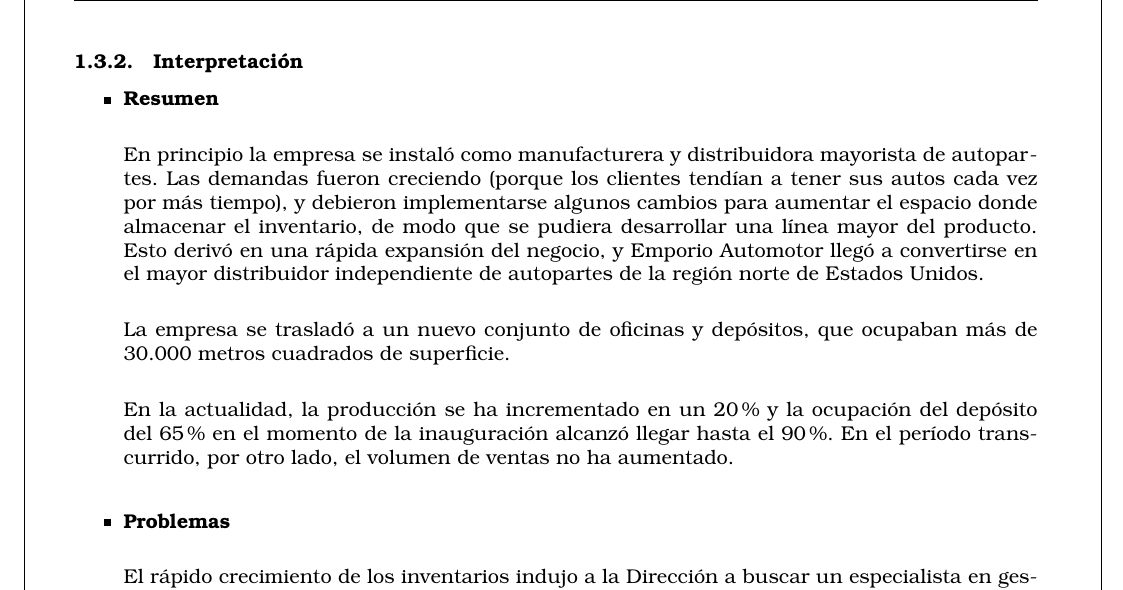
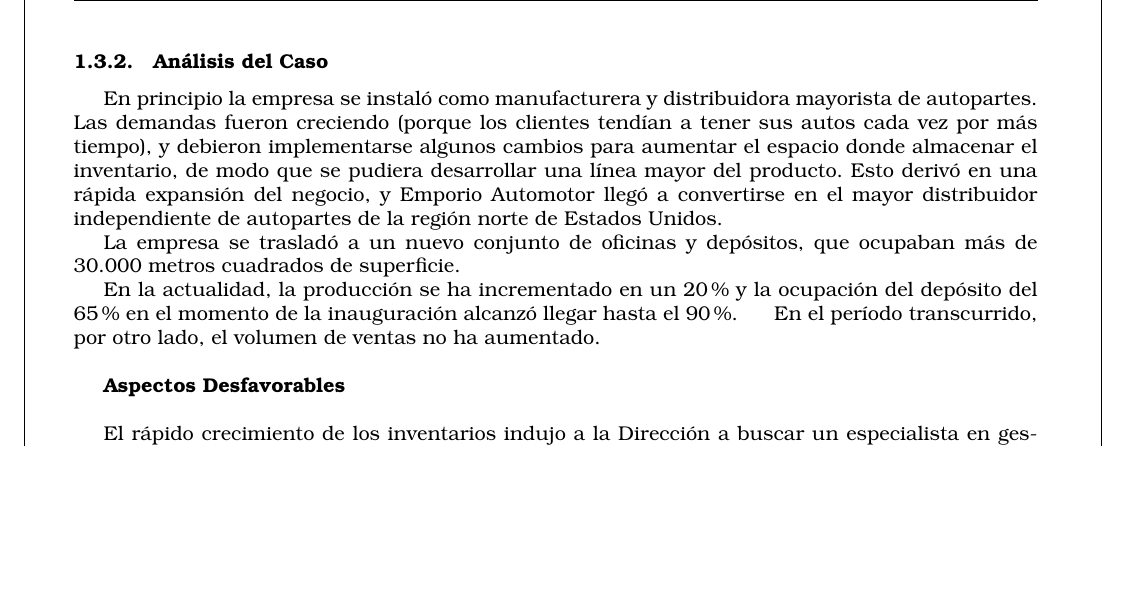
Before and after one commit to Bloodclot24/empresitas, a LaTeX document (Empresa.tex): part of page 21 of 35, cut at the place of the change, the shorter picture padded with empty space. Compiled offline with pdfLaTeX; an older LaTeX class or package is replaced by its successor.

Commit message:
cambio el formato para el caso de emporio automotor para q coincidad con los otros dos

```diff
--- a/Empresa.tex
+++ b/Empresa.tex
@@ -361,20 +342,13 @@ comprobable de inmediato.\\
 
 \newpage
-\subsubsection {Interpretaci\'on}
-\begin{itemize}
- \item \textbf{Resumen}\\
+\subsubsection {An\'alisis del Caso}
 
-En principio la empresa se instal\'o como manufacturera y distribuidora mayorista de autopartes. Las demandas fueron creciendo (porque los clientes tend\'ian a tener
-sus autos cada vez por m\'as tiempo), y debieron implementarse algunos cambios para aumentar el espacio donde almacenar el inventario, de modo que se pudiera
-desarrollar una l\'inea mayor del producto. Esto deriv\'o en una r\'apida expansi\'on del negocio, y Emporio Automotor lleg\'o a convertirse en el mayor distribuidor
-independiente de autopartes de la regi\'on norte de Estados Unidos.\\
+		\indent En principio la empresa se instal\'o como manufacturera y distribuidora mayorista de autopartes. Las demandas fueron creciendo (porque los clientes tend\'ian a tener sus autos cada vez por m\'as tiempo), y debieron implementarse algunos cambios para aumentar el espacio donde almacenar el inventario, de modo que se pudiera desarrollar una l\'inea mayor del producto. Esto deriv\'o en una r\'apida expansi\'on del negocio, y Emporio Automotor lleg\'o a convertirse en el mayor distribuidor independiente de autopartes de la regi\'on norte de Estados Unidos.\\
+		\indent La empresa se traslad\'o a un nuevo conjunto de oficinas y dep\'ositos, que ocupaban m\'as de 30.000 metros cuadrados de superficie.\\
+		\indent En la actualidad, la producci\'on se ha incrementado en un 20\% y la ocupaci\'on del dep\'osito del 65\% en el momento de la inauguraci\'on alcanz\'o llegar hasta el 90\%.
+		\indent En el per\'iodo transcurrido, por otro lado, el volumen de ventas no ha aumentado.\\
 
-La empresa se traslad\'o a un nuevo conjunto de oficinas y dep\'ositos, que ocupaban m\'as de 30.000 metros cuadrados de superficie.\\
+	\textbf{Aspectos Desfavorables}\\\\
+		\indent El r\'apido crecimiento de los inventarios indujo a la Direcci\'on a buscar un especialista en gesti\'on de inventarios para atacar el problema. Se contrat\'o entonces a Susan Torio como Gerente de Abastecimiento, puesto que es funcionalmente diferente al de Gerencia de Compras.\\
+		\indent Torio recibe un informe sobre el estado del inventario y las compras pendientes, pero como este resulta incompleto opta por seleccionar al azar una pequeña muestra de alrededor de cien elementos y compilar personalmente el inventario junto con el grado de cumplimiento a los clientes. El resultado le revela que, a pesar de que la empresa tiene unos sesenta d\'ias de stock en sus inventarios, el \'ultimo aspecto -el grado de cumplimiento con los clientes- no es del todo satisfactorio.\\
 
-En la actualidad, la producci\'on se ha incrementado en un 20\% y la ocupaci\'on del dep\'osito del 65\% en el momento de la inauguraci\'on alcanz\'o llegar hasta el 90\%.
-En el per\'iodo transcurrido, por otro lado, el volumen de ventas no ha aumentado.\\
-
-
-\item \textbf{Problemas}\\
-
-El r\'apido crecimiento de los inventarios indujo a la Direcci\'on a buscar un especialista en gesti\'on de inventarios para atacar el problema. Se contrat\'o entonces a
@@ -387,4 +355,3 @@ empresa tiene unos sesenta d\'ias de stock en sus inventarios, el \'ultimo aspec
-\end{itemize}
 \newpage
 \subsubsection{Resoluci\'on del Caso}
 
```
Also changed, not shown: Empresa.pdf, Empresa.tex (45 more changed lines).
